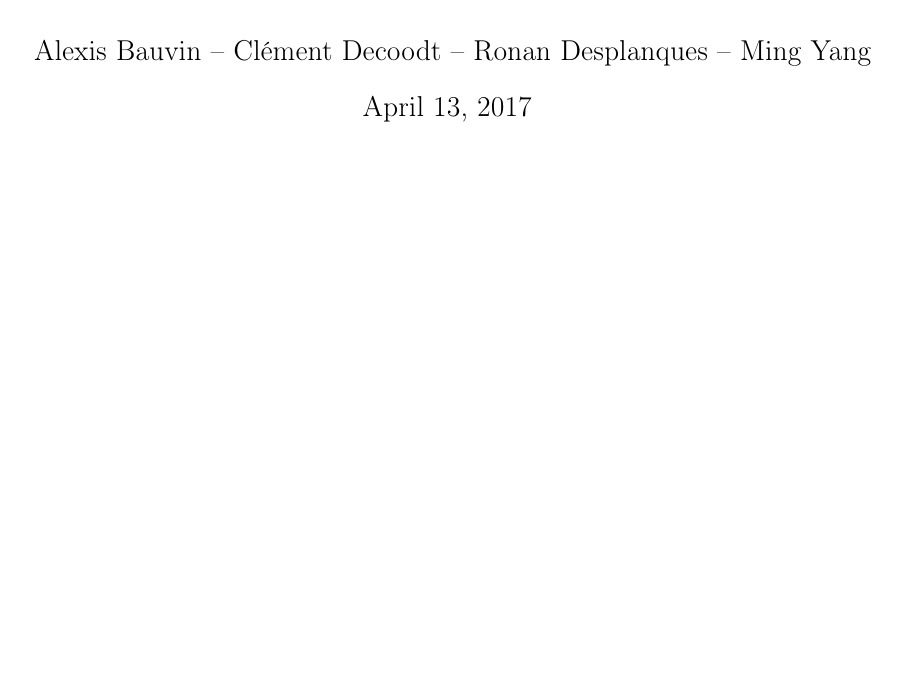
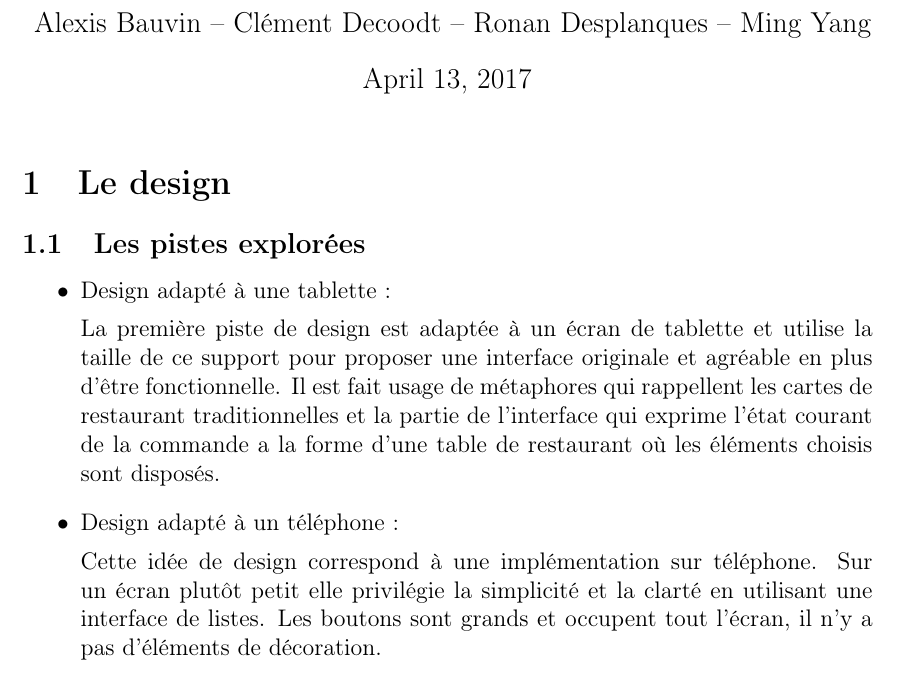
Before and after one commit to friendshipismagic/pinkie-card, a LaTeX document (report/report.tex): part of the page, cut so that both start at the same text, the shorter picture padded with empty space. Compiled offline with pdfLaTeX.

Commit message:
Started working on part 2 of the report.
Short descriptions for 2 of the designs have been added.

```diff
--- a/report/report.tex
+++ b/report/report.tex
@@ -18,6 +18,19 @@
 \begin{document}
 \maketitle
 
+\section{Le design}
 
+\subsection{Les pistes explorées}
+
+\begin{itemize}
+\item Design adapté à une tablette :
+
+La première piste de design est adaptée à un écran de tablette et utilise la taille de ce support pour proposer une interface originale et agréable en plus d'être fonctionnelle. Il est fait usage de métaphores qui rappellent les cartes de restaurant traditionnelles et la partie de l'interface qui exprime l'état courant de la commande a la forme d'une table de restaurant où les éléments choisis sont disposés.
+
+\item Design adapté à un téléphone :
+
+Cette idée de design correspond à une implémentation sur téléphone. Sur un écran plutôt petit elle privilégie la simplicité et la clarté en utilisant une interface de listes. Les boutons sont grands et occupent tout l'écran, il n'y a pas d'éléments de décoration.
+
+\end{itemize}
 
 \end{document}
```
